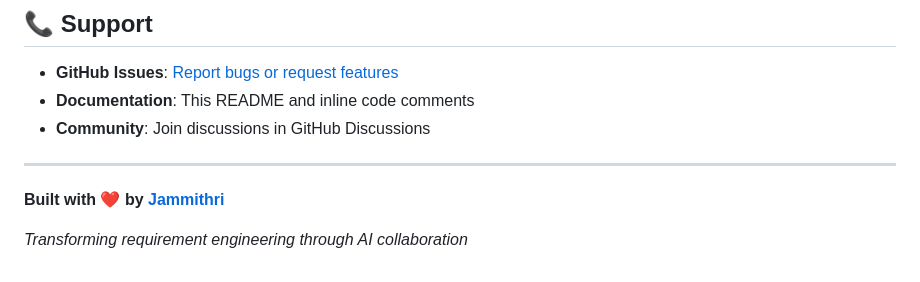
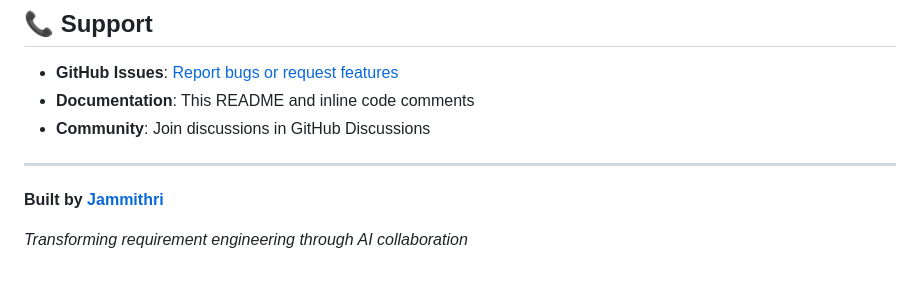
Before and after one commit to Jammithri/AI_Powered_RE_Tool, a Markdown page: README.md, the part around the change. Drawn GitHub-style.

Commit message:
Update attribution text in README.md

```diff
--- a/README.md
+++ b/README.md
@@ -686,6 +686,6 @@ This project is licensed under the MIT License - see the [LICENSE](LICENSE) file
 
 ---
 
-**Built with ❤️ by [Jammithri](https://github.com/Jammithri)**
+**Built by [Jammithri](https://github.com/Jammithri)**
 
 *Transforming requirement engineering through AI collaboration*
```
